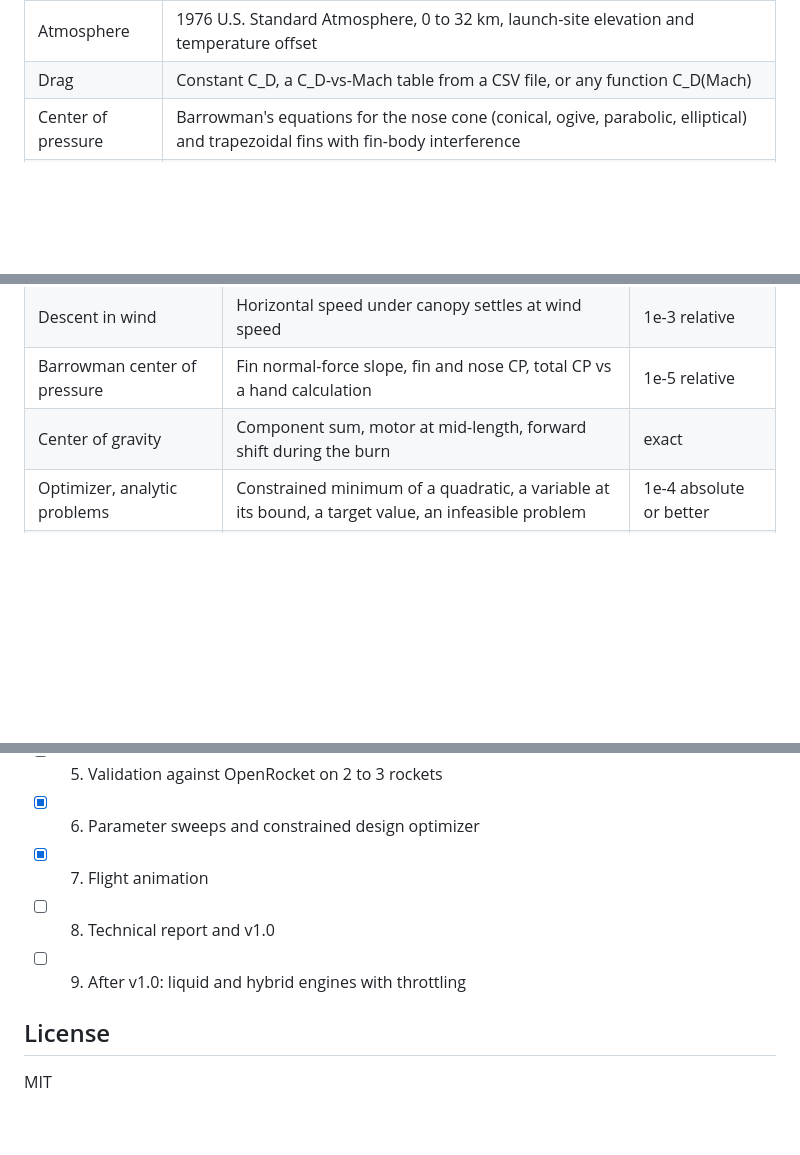
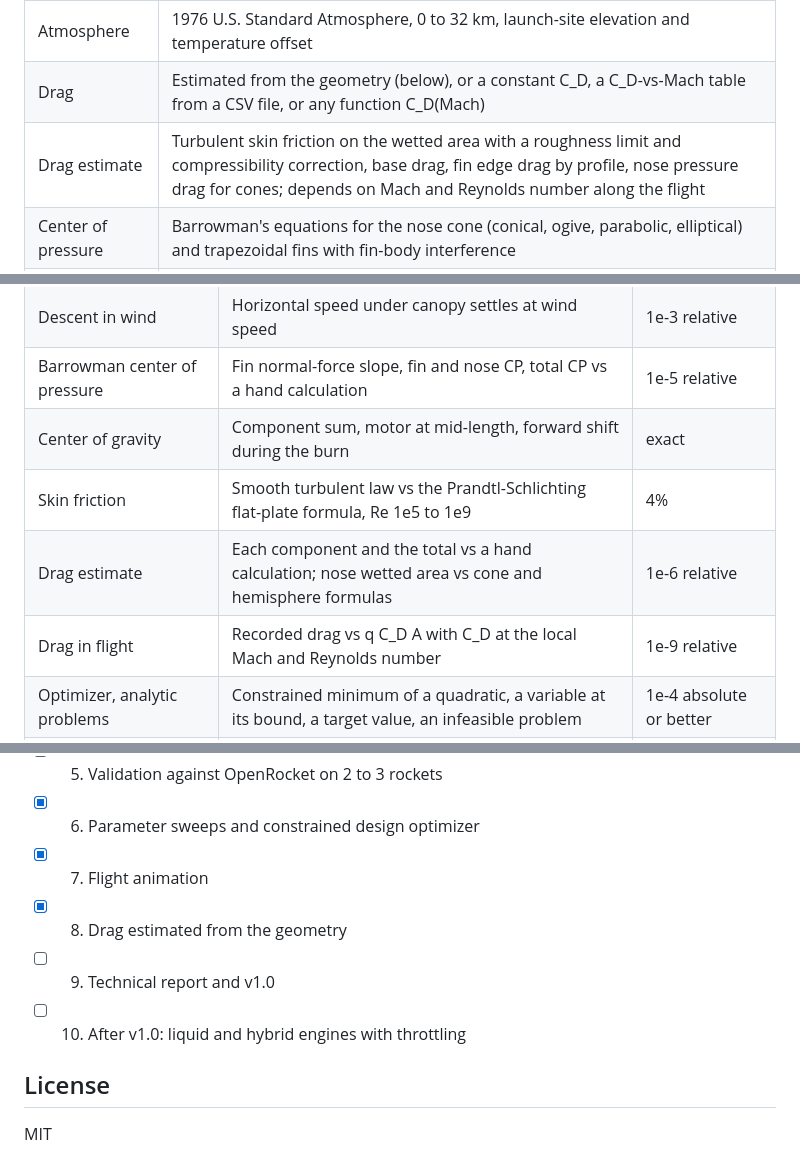
Before and after one commit to aroni06/rocket-project, a Markdown page: README.md, 3 parts joined by grey strips. GitHub-like rendering; blank space fills up the shorter version.

```diff
--- a/README.md
+++ b/README.md
@@ -203,7 +205,8 @@ $$
 | Thrust | RASP thrust curve, linear interpolation |
 | Mass | Propellant burns in proportion to delivered impulse: m_p(t) = m_p0 (1 - I(t) / I_total) |
 | Atmosphere | 1976 U.S. Standard Atmosphere, 0 to 32 km, launch-site elevation and temperature offset |
-| Drag | Constant C_D, a C_D-vs-Mach table from a CSV file, or any function C_D(Mach) |
+| Drag | Estimated from the geometry (below), or a constant C_D, a C_D-vs-Mach table from a CSV file, or any function C_D(Mach) |
+| Drag estimate | Turbulent skin friction on the wetted area with a roughness limit and compressibility correction, base drag, fin edge drag by profile, nose pressure drag for cones; depends on Mach and Reynolds number along the flight |
 | Center of pressure | Barrowman's equations for the nose cone (conical, ogive, parabolic, elliptical) and trapezoidal fins with fin-body interference |
 | Center of gravity | Mass-weighted average of nose, body tube, fins, point masses and the motor; moves forward as propellant burns |
 | Static margin | (x_CP - x_CG) / d in calibers, reported at liftoff, rail exit and burnout |
@@ -258,6 +262,9 @@ closed-form answer:
 | Descent in wind | Horizontal speed under canopy settles at wind speed | 1e-3 relative |
 | Barrowman center of pressure | Fin normal-force slope, fin and nose CP, total CP vs a hand calculation | 1e-5 relative |
 | Center of gravity | Component sum, motor at mid-length, forward shift during the burn | exact |
+| Skin friction | Smooth turbulent law vs the Prandtl-Schlichting flat-plate formula, Re 1e5 to 1e9 | 4% |
+| Drag estimate | Each component and the total vs a hand calculation; nose wetted area vs cone and hemisphere formulas | 1e-6 relative |
+| Drag in flight | Recorded drag vs q C_D A with C_D at the local Mach and Reynolds number | 1e-9 relative |
 | Optimizer, analytic problems | Constrained minimum of a quadratic, a variable at its bound, a target value, an infeasible problem | 1e-4 absolute or better |
 | Optimizer, best coasting mass | Mass that coasts highest for a fixed impulse with quadratic drag vs the closed-form optimum | 1e-6 relative in apogee |
 | Optimizer, recovery sizing | Drogue and main diameters vs hand sizing from terminal velocity and the opening-load ratio | 2e-3 and 5e-3 relative |
@@ -297,8 +304,9 @@ tests/             unit and analytic verification tests
 - [ ] 5. Validation against OpenRocket on 2 to 3 rockets
 - [x] 6. Parameter sweeps and constrained design optimizer
 - [x] 7. Flight animation
-- [ ] 8. Technical report and v1.0
-- [ ] 9. After v1.0: liquid and hybrid engines with throttling
+- [x] 8. Drag estimated from the geometry
+- [ ] 9. Technical report and v1.0
+- [ ] 10. After v1.0: liquid and hybrid engines with throttling
 
 ## License
 
```
Also changed, not shown: other parts of README.md (+27 -24 lines), docs/images/example_flight.png, docs/images/study_motor_and_fins.png, docs/images/study_recovery.png, 2 other files.
